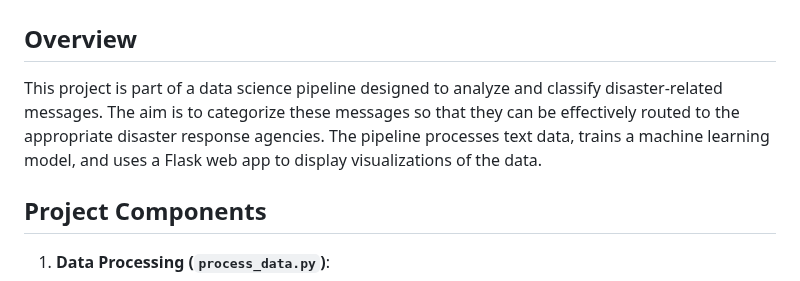
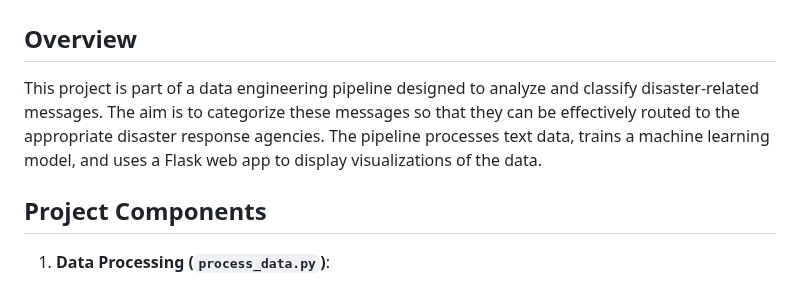
Before and after one commit to stephengardnerd/DataEngineering_MLPipeline, a Markdown page: README.md, the part around the change. GitHub-like rendering.

```diff
--- a/README.md
+++ b/README.md
@@ -2,7 +2,7 @@
 
 ## Overview
 
-This project is part of a data science pipeline designed to analyze and classify disaster-related messages. The aim is to categorize these messages so that they can be effectively routed to the appropriate disaster response agencies. The pipeline processes text data, trains a machine learning model, and uses a Flask web app to display visualizations of the data.
+This project is part of a data engineering pipeline designed to analyze and classify disaster-related messages. The aim is to categorize these messages so that they can be effectively routed to the appropriate disaster response agencies. The pipeline processes text data, trains a machine learning model, and uses a Flask web app to display visualizations of the data.
 
 ## Project Components
 
```
